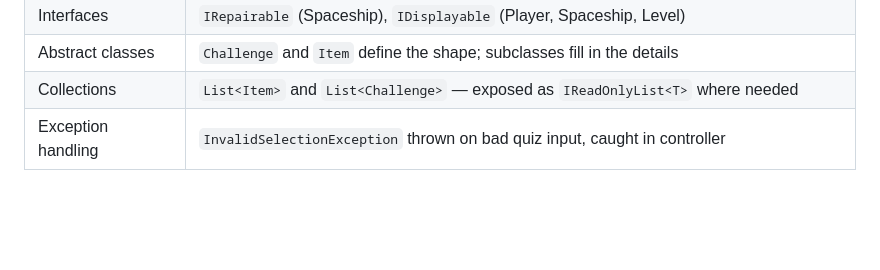
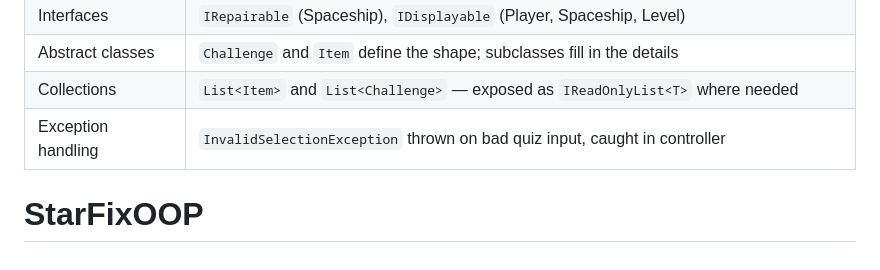
Before and after one commit to dzulfn/StarFixOOP, a Markdown page: README.md, the part around the change. Drawn GitHub-style; blank space fills up the shorter version.

```diff
--- a/README.md
+++ b/README.md
@@ -77,3 +77,4 @@ docs/
 | Abstract classes | `Challenge` and `Item` define the shape; subclasses fill in the details |
 | Collections | `List<Item>` and `List<Challenge>` — exposed as `IReadOnlyList<T>` where needed |
 | Exception handling | `InvalidSelectionException` thrown on bad quiz input, caught in controller |
+# StarFixOOP
```
